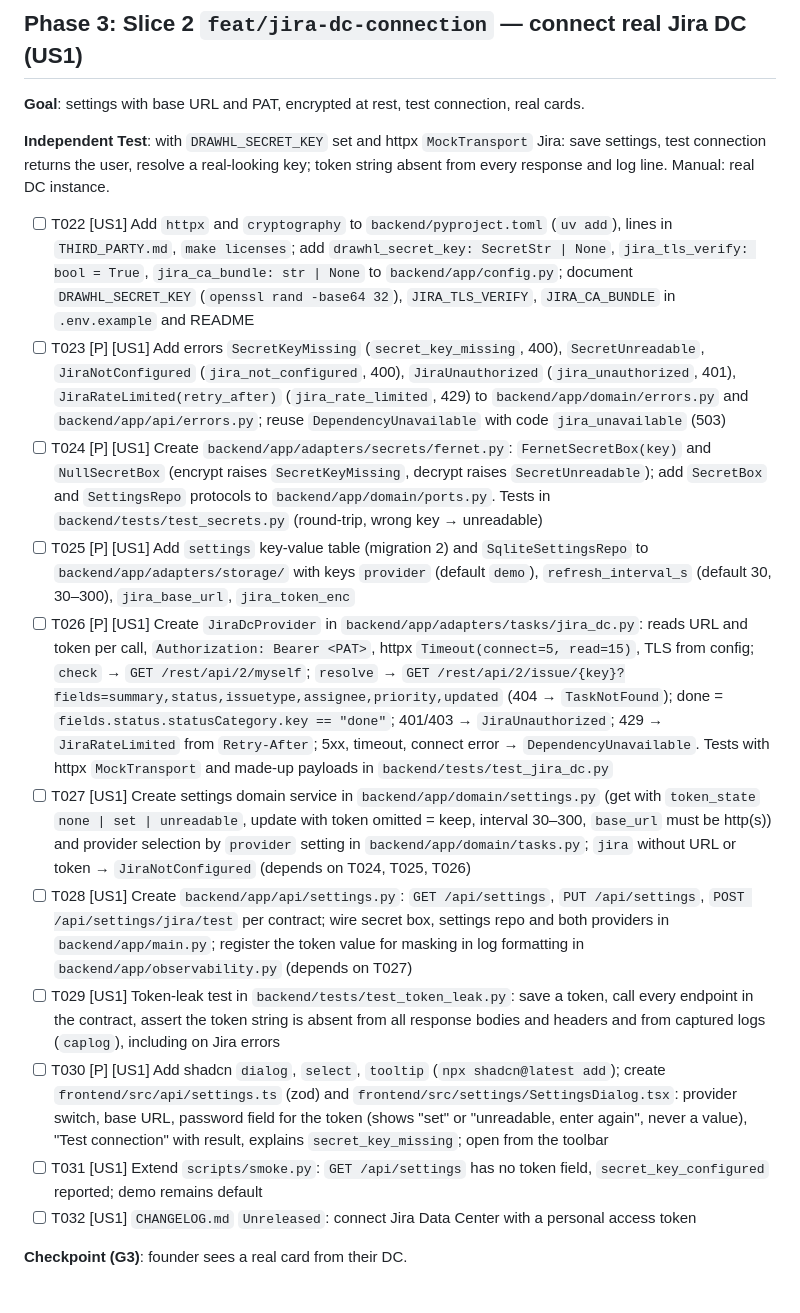
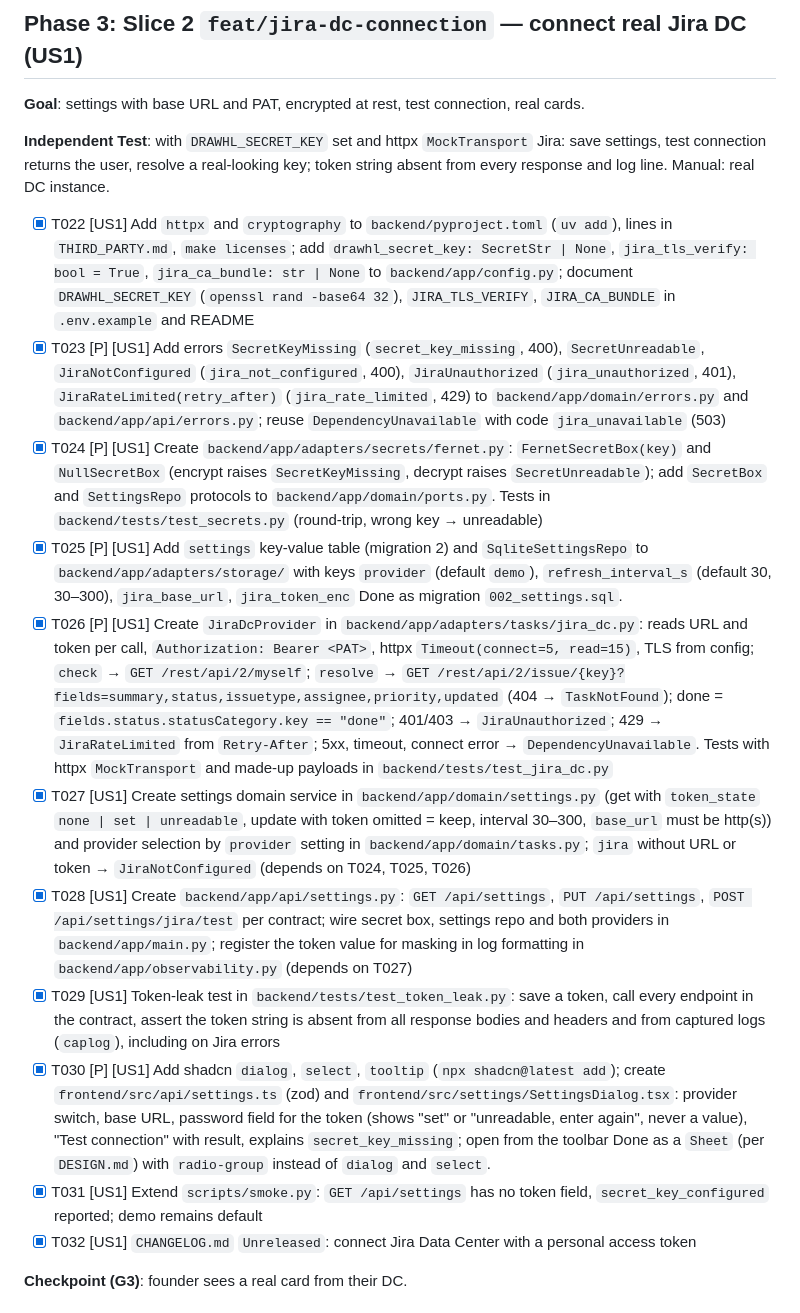
Before and after one commit to Smacktur/drawhl, a Markdown page: specs/001-live-jira-canvas/tasks.md, the part around one of its changes. Rendered like a GitHub page.

```diff
--- a/specs/001-live-jira-canvas/tasks.md
+++ b/specs/001-live-jira-canvas/tasks.md
@@ -75,17 +75,17 @@ description: "Task list for Live Jira Canvas (MVP)"
 
 **Independent Test**: with `DRAWHL_SECRET_KEY` set and httpx `MockTransport` Jira: save settings, test connection returns the user, resolve a real-looking key; token string absent from every response and log line. Manual: real DC instance.
 
-- [ ] T022 [US1] Add `httpx` and `cryptography` to `backend/pyproject.toml` (`uv add`), lines in `THIRD_PARTY.md`, `make licenses`; add `drawhl_secret_key: SecretStr | None`, `jira_tls_verify: bool = True`, `jira_ca_bundle: str | None` to `backend/app/config.py`; document `DRAWHL_SECRET_KEY` (`openssl rand -base64 32`), `JIRA_TLS_VERIFY`, `JIRA_CA_BUNDLE` in `.env.example` and README
-- [ ] T023 [P] [US1] Add errors `SecretKeyMissing` (`secret_key_missing`, 400), `SecretUnreadable`, `JiraNotConfigured` (`jira_not_configured`, 400), `JiraUnauthorized` (`jira_unauthorized`, 401), `JiraRateLimited(retry_after)` (`jira_rate_limited`, 429) to `backend/app/domain/errors.py` and `backend/app/api/errors.py`; reuse `DependencyUnavailable` with code `jira_unavailable` (503)
-- [ ] T024 [P] [US1] Create `backend/app/adapters/secrets/fernet.py`: `FernetSecretBox(key)` and `NullSecretBox` (encrypt raises `SecretKeyMissing`, decrypt raises `SecretUnreadable`); add `SecretBox` and `SettingsRepo` protocols to `backend/app/domain/ports.py`. Tests in `backend/tests/test_secrets.py` (round-trip, wrong key → unreadable)
-- [ ] T025 [P] [US1] Add `settings` key-value table (migration 2) and `SqliteSettingsRepo` to `backend/app/adapters/storage/` with keys `provider` (default `demo`), `refresh_interval_s` (default 30, 30–300), `jira_base_url`, `jira_token_enc`
-- [ ] T026 [P] [US1] Create `JiraDcProvider` in `backend/app/adapters/tasks/jira_dc.py`: reads URL and token per call, `Authorization: Bearer <PAT>`, httpx `Timeout(connect=5, read=15)`, TLS from config; `check` → `GET /rest/api/2/myself`; `resolve` → `GET /rest/api/2/issue/{key}?fields=summary,status,issuetype,assignee,priority,updated` (404 → `TaskNotFound`); done = `fields.status.statusCategory.key == "done"`; 401/403 → `JiraUnauthorized`; 429 → `JiraRateLimited` from `Retry-After`; 5xx, timeout, connect error → `DependencyUnavailable`. Tests with httpx `MockTransport` and made-up payloads in `backend/tests/test_jira_dc.py`
-- [ ] T027 [US1] Create settings domain service in `backend/app/domain/settings.py` (get with `token_state` `none | set | unreadable`, update with token omitted = keep, interval 30–300, `base_url` must be http(s)) and provider selection by `provider` setting in `backend/app/domain/tasks.py`; `jira` without URL or token → `JiraNotConfigured` (depends on T024, T025, T026)
-- [ ] T028 [US1] Create `backend/app/api/settings.py`: `GET /api/settings`, `PUT /api/settings`, `POST /api/settings/jira/test` per contract; wire secret box, settings repo and both providers in `backend/app/main.py`; register the token value for masking in log formatting in `backend/app/observability.py` (depends on T027)
-- [ ] T029 [US1] Token-leak test in `backend/tests/test_token_leak.py`: save a token, call every endpoint in the contract, assert the token string is absent from all response bodies and headers and from captured logs (`caplog`), including on Jira errors
-- [ ] T030 [P] [US1] Add shadcn `dialog`, `select`, `tooltip` (`npx shadcn@latest add`); create `frontend/src/api/settings.ts` (zod) and `frontend/src/settings/SettingsDialog.tsx`: provider switch, base URL, password field for the token (shows "set" or "unreadable, enter again", never a value), "Test connection" with result, explains `secret_key_missing`; open from the toolbar
-- [ ] T031 [US1] Extend `scripts/smoke.py`: `GET /api/settings` has no token field, `secret_key_configured` reported; demo remains default
-- [ ] T032 [US1] `CHANGELOG.md` `Unreleased`: connect Jira Data Center with a personal access token
+- [x] T022 [US1] Add `httpx` and `cryptography` to `backend/pyproject.toml` (`uv add`), lines in `THIRD_PARTY.md`, `make licenses`; add `drawhl_secret_key: SecretStr | None`, `jira_tls_verify: bool = True`, `jira_ca_bundle: str | None` to `backend/app/config.py`; document `DRAWHL_SECRET_KEY` (`openssl rand -base64 32`), `JIRA_TLS_VERIFY`, `JIRA_CA_BUNDLE` in `.env.example` and README
+- [x] T023 [P] [US1] Add errors `SecretKeyMissing` (`secret_key_missing`, 400), `SecretUnreadable`, `JiraNotConfigured` (`jira_not_configured`, 400), `JiraUnauthorized` (`jira_unauthorized`, 401), `JiraRateLimited(retry_after)` (`jira_rate_limited`, 429) to `backend/app/domain/errors.py` and `backend/app/api/errors.py`; reuse `DependencyUnavailable` with code `jira_unavailable` (503)
+- [x] T024 [P] [US1] Create `backend/app/adapters/secrets/fernet.py`: `FernetSecretBox(key)` and `NullSecretBox` (encrypt raises `SecretKeyMissing`, decrypt raises `SecretUnreadable`); add `SecretBox` and `SettingsRepo` protocols to `backend/app/domain/ports.py`. Tests in `backend/tests/test_secrets.py` (round-trip, wrong key → unreadable)
+- [x] T025 [P] [US1] Add `settings` key-value table (migration 2) and `SqliteSettingsRepo` to `backend/app/adapters/storage/` with keys `provider` (default `demo`), `refresh_interval_s` (default 30, 30–300), `jira_base_url`, `jira_token_enc` Done as migration `002_settings.sql`.
+- [x] T026 [P] [US1] Create `JiraDcProvider` in `backend/app/adapters/tasks/jira_dc.py`: reads URL and token per call, `Authorization: Bearer <PAT>`, httpx `Timeout(connect=5, read=15)`, TLS from config; `check` → `GET /rest/api/2/myself`; `resolve` → `GET /rest/api/2/issue/{key}?fields=summary,status,issuetype,assignee,priority,updated` (404 → `TaskNotFound`); done = `fields.status.statusCategory.key == "done"`; 401/403 → `JiraUnauthorized`; 429 → `JiraRateLimited` from `Retry-After`; 5xx, timeout, connect error → `DependencyUnavailable`. Tests with httpx `MockTransport` and made-up payloads in `backend/tests/test_jira_dc.py`
+- [x] T027 [US1] Create settings domain service in `backend/app/domain/settings.py` (get with `token_state` `none | set | unreadable`, update with token omitted = keep, interval 30–300, `base_url` must be http(s)) and provider selection by `provider` setting in `backend/app/domain/tasks.py`; `jira` without URL or token → `JiraNotConfigured` (depends on T024, T025, T026)
+- [x] T028 [US1] Create `backend/app/api/settings.py`: `GET /api/settings`, `PUT /api/settings`, `POST /api/settings/jira/test` per contract; wire secret box, settings repo and both providers in `backend/app/main.py`; register the token value for masking in log formatting in `backend/app/observability.py` (depends on T027)
+- [x] T029 [US1] Token-leak test in `backend/tests/test_token_leak.py`: save a token, call every endpoint in the contract, assert the token string is absent from all response bodies and headers and from captured logs (`caplog`), including on Jira errors
+- [x] T030 [P] [US1] Add shadcn `dialog`, `select`, `tooltip` (`npx shadcn@latest add`); create `frontend/src/api/settings.ts` (zod) and `frontend/src/settings/SettingsDialog.tsx`: provider switch, base URL, password field for the token (shows "set" or "unreadable, enter again", never a value), "Test connection" with result, explains `secret_key_missing`; open from the toolbar Done as a `Sheet` (per `DESIGN.md`) with `radio-group` instead of `dialog` and `select`.
+- [x] T031 [US1] Extend `scripts/smoke.py`: `GET /api/settings` has no token field, `secret_key_configured` reported; demo remains default
+- [x] T032 [US1] `CHANGELOG.md` `Unreleased`: connect Jira Data Center with a personal access token
 
 **Checkpoint (G3)**: founder sees a real card from their DC.
 
```
Also changed, not shown: other parts of specs/001-live-jira-canvas/tasks.md (+31 -31 lines).
